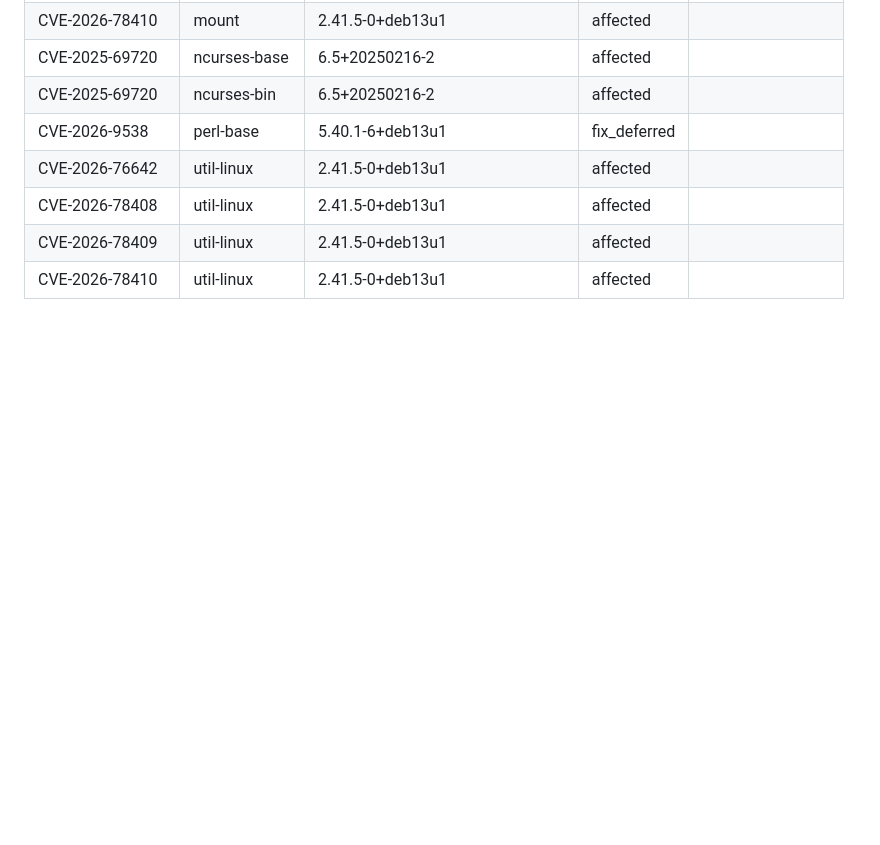
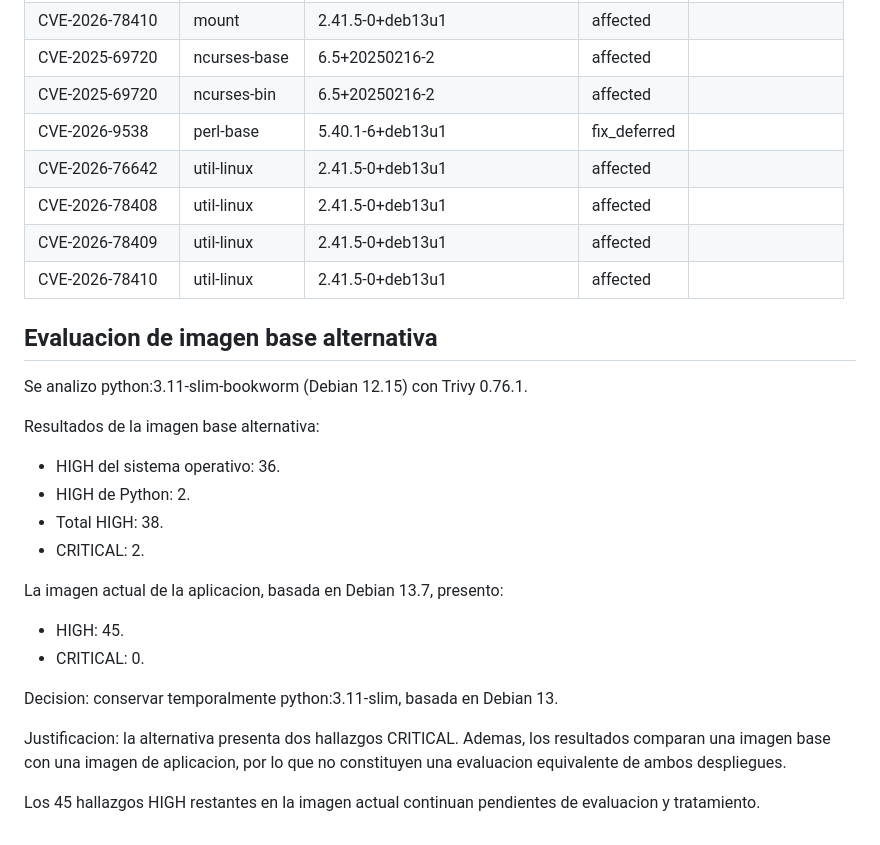
Before and after one commit to ginavillanueva/App-Deteccion-Prod-M4, a Markdown page: docs/seguridad/trivy-demo3.md, the part around the change. Drawn GitHub-style; blank space fills up the shorter version.

Commit message:
docs(security): evaluar y descartar temporalmente base Debian 12

```diff
--- a/docs/seguridad/trivy-demo3.md
+++ b/docs/seguridad/trivy-demo3.md
@@ -78,3 +78,23 @@ La ausencia de FixedVersion no demuestra ausencia de riesgo.
 | CVE-2026-78408 | util-linux | 2.41.5-0+deb13u1 | affected |  |
 | CVE-2026-78409 | util-linux | 2.41.5-0+deb13u1 | affected |  |
 | CVE-2026-78410 | util-linux | 2.41.5-0+deb13u1 | affected |  |
+
+## Evaluacion de imagen base alternativa
+
+Se analizo python:3.11-slim-bookworm (Debian 12.15) con Trivy 0.76.1.
+
+Resultados de la imagen base alternativa:
+- HIGH del sistema operativo: 36.
+- HIGH de Python: 2.
+- Total HIGH: 38.
+- CRITICAL: 2.
+
+La imagen actual de la aplicacion, basada en Debian 13.7, presento:
+- HIGH: 45.
+- CRITICAL: 0.
+
+Decision: conservar temporalmente python:3.11-slim, basada en Debian 13.
+
+Justificacion: la alternativa presenta dos hallazgos CRITICAL. Ademas, los resultados comparan una imagen base con una imagen de aplicacion, por lo que no constituyen una evaluacion equivalente de ambos despliegues.
+
+Los 45 hallazgos HIGH restantes en la imagen actual continuan pendientes de evaluacion y tratamiento.
```
